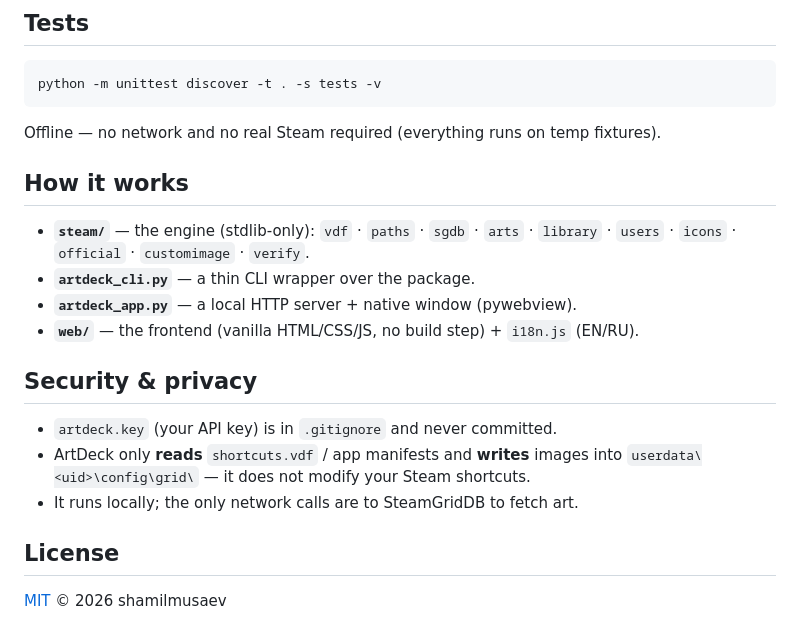
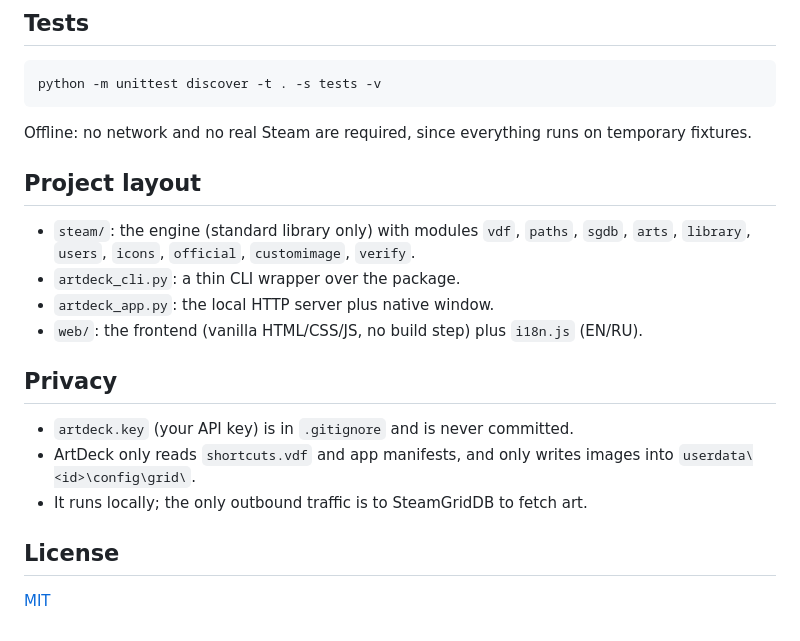
Before and after one commit to shamilmusaev/ArtDeck, a Markdown page: README.md, the part around one of its changes. GitHub-like rendering.

````diff
--- a/README.md
+++ b/README.md
@@ -69,23 +73,21 @@ python artdeck_cli.py --force         :: overwrite existing art
 python -m unittest discover -t . -s tests -v
 ```
 
-Offline — no network and no real Steam required (everything runs on temp fixtures).
+Offline: no network and no real Steam are required, since everything runs on temporary fixtures.
 
-## How it works
+## Project layout
 
-- **`steam/`** — the engine (stdlib-only): `vdf` · `paths` · `sgdb` · `arts` · `library` ·
-  `users` · `icons` · `official` · `customimage` · `verify`.
-- **`artdeck_cli.py`** — a thin CLI wrapper over the package.
-- **`artdeck_app.py`** — a local HTTP server + native window (pywebview).
-- **`web/`** — the frontend (vanilla HTML/CSS/JS, no build step) + `i18n.js` (EN/RU).
+- `steam/`: the engine (standard library only) with modules `vdf`, `paths`, `sgdb`, `arts`, `library`, `users`, `icons`, `official`, `customimage`, `verify`.
+- `artdeck_cli.py`: a thin CLI wrapper over the package.
+- `artdeck_app.py`: the local HTTP server plus native window.
+- `web/`: the frontend (vanilla HTML/CSS/JS, no build step) plus `i18n.js` (EN/RU).
 
-## Security & privacy
+## Privacy
 
-- `artdeck.key` (your API key) is in `.gitignore` and never committed.
-- ArtDeck only **reads** `shortcuts.vdf` / app manifests and **writes** images into
-  `userdata\<uid>\config\grid\` — it does not modify your Steam shortcuts.
-- It runs locally; the only network calls are to SteamGridDB to fetch art.
+- `artdeck.key` (your API key) is in `.gitignore` and is never committed.
+- ArtDeck only reads `shortcuts.vdf` and app manifests, and only writes images into `userdata\<id>\config\grid\`.
+- It runs locally; the only outbound traffic is to SteamGridDB to fetch art.
 
 ## License
 
-[MIT](LICENSE) © 2026 shamilmusaev
+[MIT](LICENSE)
````
Also changed, not shown: other parts of README.md (+37 -33 lines).
